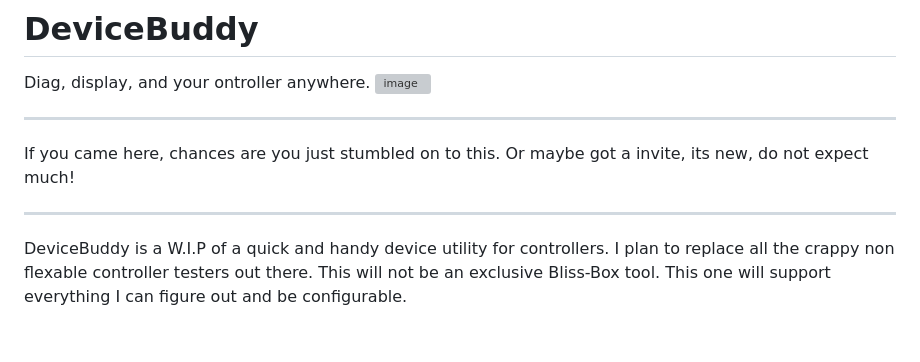
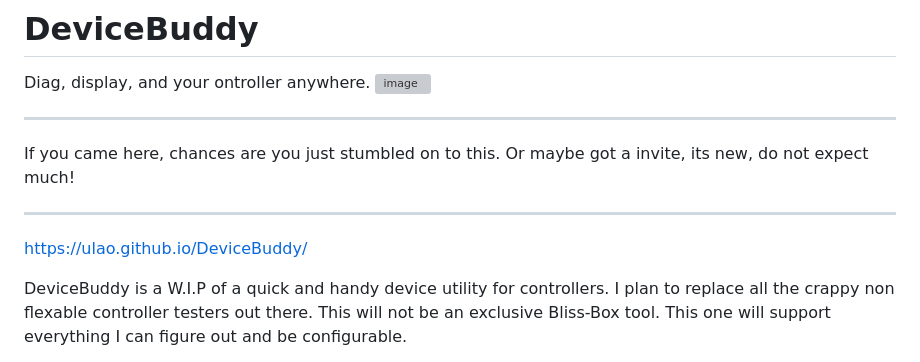
Before and after one commit to ulao/DeviceBuddy, a Markdown page: README.md, the part around the change. Rendered like a GitHub page; blank space fills up the shorter version; grey boxes are pictures that could not be loaded.

Commit message:
Update README.md
added url

```diff
--- a/README.md
+++ b/README.md
@@ -5,6 +5,8 @@ Diag, display, and your ontroller anywhere.
 _____________________________________________________________________________________________________________
 If you came here, chances are you just stumbled on to this. Or maybe got a invite, its new, do not expect much!
 _____________________________________________________________________________________________________________
+
+https://ulao.github.io/DeviceBuddy/
 
 
 DeviceBuddy is a W.I.P of a quick and handy device utility for controllers. I plan to replace all the crappy non flexable controller testers out there. This will not be an exclusive Bliss-Box tool. This one will support everything I can figure out and be configurable.
```
